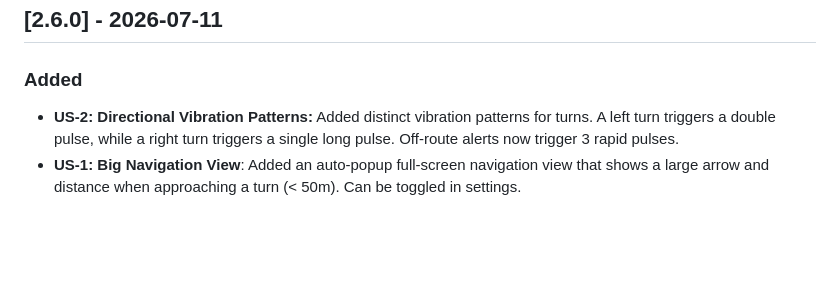
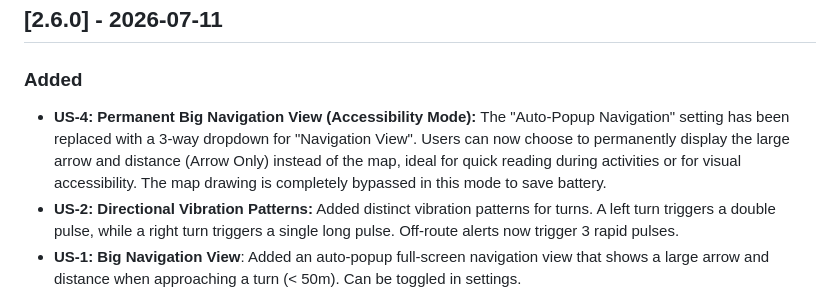
Before and after one commit to ilyaluk/pebble-topo-nav, a Markdown page: CHANGELOG.md, the part around the change. Rendered like a GitHub page; blank space fills up the shorter version.

Commit message:
docs: update changelog for US-4

```diff
--- a/CHANGELOG.md
+++ b/CHANGELOG.md
@@ -3,6 +3,7 @@
 ## [2.6.0] - 2026-07-11
 
 ### Added
+- **US-4: Permanent Big Navigation View (Accessibility Mode):** The "Auto-Popup Navigation" setting has been replaced with a 3-way dropdown for "Navigation View". Users can now choose to permanently display the large arrow and distance (Arrow Only) instead of the map, ideal for quick reading during activities or for visual accessibility. The map drawing is completely bypassed in this mode to save battery.
 - **US-2: Directional Vibration Patterns:** Added distinct vibration patterns for turns. A left turn triggers a double pulse, while a right turn triggers a single long pulse. Off-route alerts now trigger 3 rapid pulses.
 - **US-1: Big Navigation View**: Added an auto-popup full-screen navigation view that shows a large arrow and distance when approaching a turn (< 50m). Can be toggled in settings.
 - **US-3: Dynamic Grid Layout Architecture**: The dashboard is no longer a fixed layout. Users can now individually toggle data fields (Speed, Distance, Elevation Gain, Elevation Loss, Coordinates) via the settings. The watch automatically adjusts the grid layout and maximizes font sizes based on the number of active fields.
```
